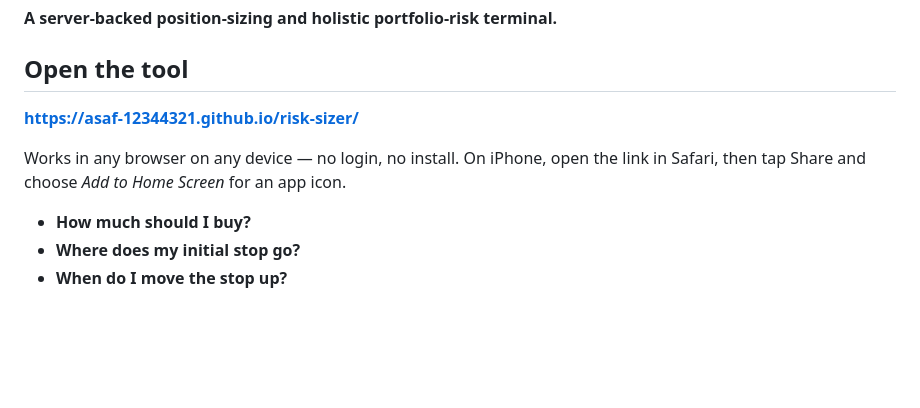
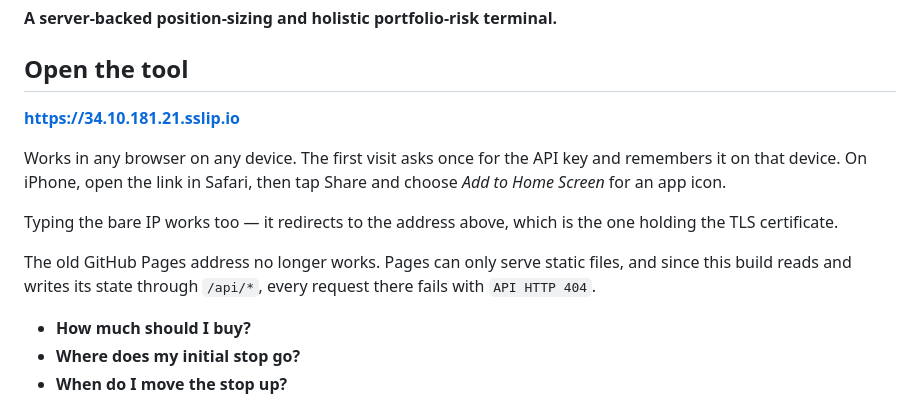
Before and after one commit to Asaf-12344321/risk-sizer, a Markdown page: README.md, the part around the change. GitHub-like rendering; blank space fills up the shorter version.

Commit message:
Point the README at the address that actually serves the app
The tool moved to a server-backed build that reads and writes its state
through /api/*, which GitHub Pages cannot serve. Anyone following the old
Pages link got API HTTP 404 on every action.

Co-Authored-By: Claude Opus 5 (1M context) <noreply@anthropic.com>

```diff
--- a/README.md
+++ b/README.md
@@ -4,9 +4,18 @@
 
 ## Open the tool
 
-**https://asaf-12344321.github.io/risk-sizer/**
+**https://34.10.181.21.sslip.io**
 
-Works in any browser on any device — no login, no install. On iPhone, open the link in Safari, then tap Share and choose *Add to Home Screen* for an app icon.
+Works in any browser on any device. The first visit asks once for the API key
+and remembers it on that device. On iPhone, open the link in Safari, then tap
+Share and choose *Add to Home Screen* for an app icon.
+
+Typing the bare IP works too — it redirects to the address above, which is the
+one holding the TLS certificate.
+
+The old GitHub Pages address no longer works. Pages can only serve static
+files, and since this build reads and writes its state through `/api/*`, every
+request there fails with `API HTTP 404`.
 
 - **How much should I buy?**
 - **Where does my initial stop go?**
```
